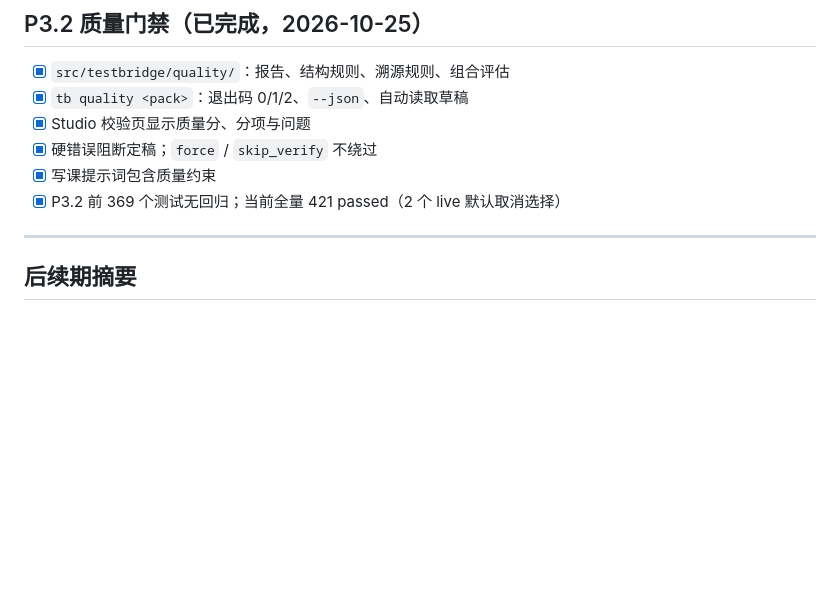
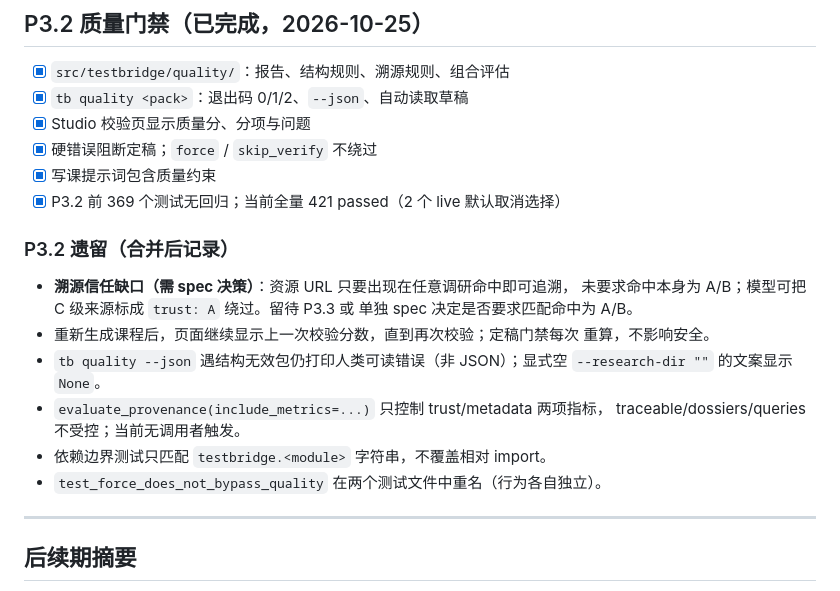
Before and after one commit to daoyuzuo/learning-robot, a Markdown page: docs/ROADMAP.md, the part around the change. Rendered like a GitHub page; blank space fills up the shorter version.

Commit message:
docs: record P3.2 follow-ups

```diff
--- a/docs/ROADMAP.md
+++ b/docs/ROADMAP.md
@@ -217,6 +217,20 @@ Readiness → Module → Concept → Evidence → Exercise / Lesson / Resource
 - [x] 写课提示词包含质量约束
 - [x] P3.2 前 369 个测试无回归；当前全量 421 passed（2 个 live 默认取消选择）
 
+### P3.2 遗留（合并后记录）
+
+- **溯源信任缺口（需 spec 决策）**：资源 URL 只要出现在任意调研命中即可追溯，
+  未要求命中本身为 A/B；模型可把 C 级来源标成 `trust: A` 绕过。留待 P3.3 或
+  单独 spec 决定是否要求匹配命中为 A/B。
+- 重新生成课程后，页面继续显示上一次校验分数，直到再次校验；定稿门禁每次
+  重算，不影响安全。
+- `tb quality --json` 遇结构无效包仍打印人类可读错误（非 JSON）；显式空
+  `--research-dir ""` 的文案显示 `None`。
+- `evaluate_provenance(include_metrics=...)` 只控制 trust/metadata 两项指标，
+  traceable/dossiers/queries 不受控；当前无调用者触发。
+- 依赖边界测试只匹配 `testbridge.<module>` 字符串，不覆盖相对 import。
+- `test_force_does_not_bypass_quality` 在两个测试文件中重名（行为各自独立）。
+
 ---
 
 ## 后续期摘要
```
